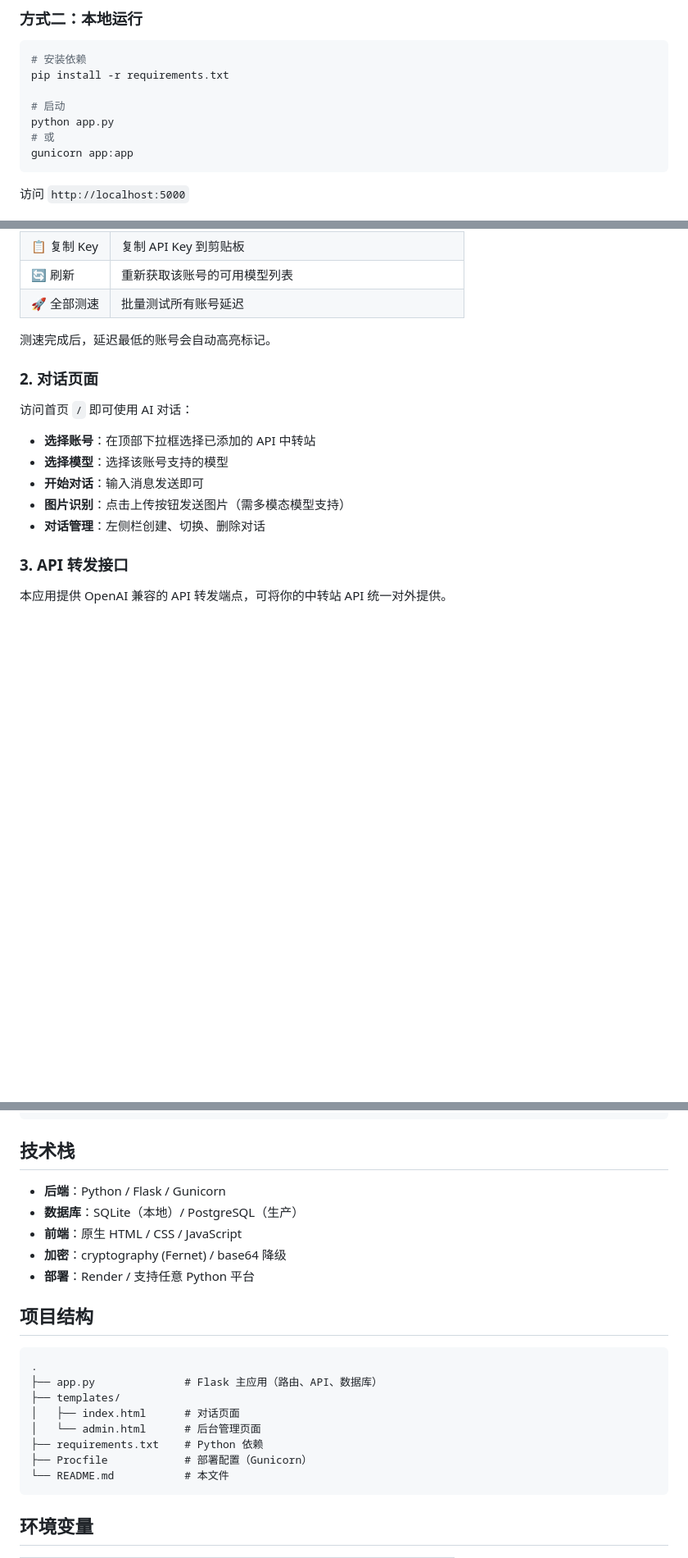
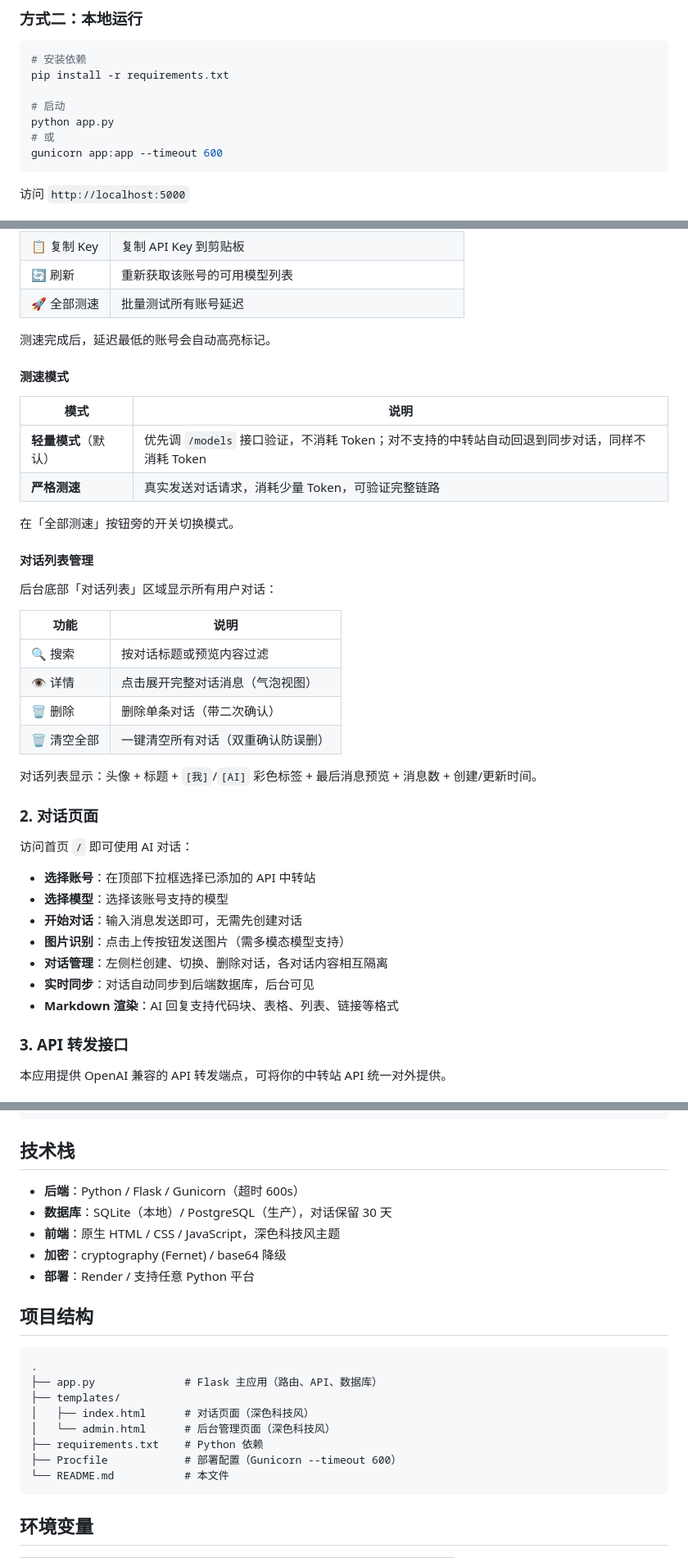
Before and after one commit to listnm/AI_CHAT, a Markdown page: README.md, 3 parts joined by grey strips. Shown at 82% size. Drawn GitHub-style; blank space fills up the shorter version.

Commit message:
docs: 更新使用说明，覆盖全部新功能
新增内容：
- 测速模式说明（轻量/严格）
- 后台对话列表管理（搜索/详情/删除/清空全部）
- 对话隔离与实时同步说明
- Markdown 渲染支持
- 深色科技风 UI 描述
- Gunicorn 超时 600s 配置
- 对话保留 30 天策略
- 中文编码无乱码说明

````diff
--- a/README.md
+++ b/README.md
@@ -41,7 +43,7 @@ pip install -r requirements.txt
 # 启动
 python app.py
 # 或
-gunicorn app:app
+gunicorn app:app --timeout 600
 ```
 
 访问 `http://localhost:5000`
@@ -78,15 +80,39 @@ gunicorn app:app
 
 测速完成后，延迟最低的账号会自动高亮标记。
 
+#### 测速模式
+
+| 模式 | 说明 |
+|------|------|
+| **轻量模式**（默认） | 优先调 `/models` 接口验证，不消耗 Token；对不支持的中转站自动回退到同步对话，同样不消耗 Token |
+| **严格测速** | 真实发送对话请求，消耗少量 Token，可验证完整链路 |
+
+在「全部测速」按钮旁的开关切换模式。
+
+#### 对话列表管理
+
+后台底部「对话列表」区域显示所有用户对话：
+
+| 功能 | 说明 |
+|------|------|
+| 🔍 搜索 | 按对话标题或预览内容过滤 |
+| 👁 详情 | 点击展开完整对话消息（气泡视图） |
+| 🗑 删除 | 删除单条对话（带二次确认） |
+| 🗑 清空全部 | 一键清空所有对话（双重确认防误删） |
+
+对话列表显示：头像 + 标题 + `[我]`/`[AI]` 彩色标签 + 最后消息预览 + 消息数 + 创建/更新时间。
+
 ### 2. 对话页面
 
 访问首页 `/` 即可使用 AI 对话：
 
 - **选择账号**：在顶部下拉框选择已添加的 API 中转站
 - **选择模型**：选择该账号支持的模型
-- **开始对话**：输入消息发送即可
+- **开始对话**：输入消息发送即可，无需先创建对话
 - **图片识别**：点击上传按钮发送图片（需多模态模型支持）
-- **对话管理**：左侧栏创建、切换、删除对话
+- **对话管理**：左侧栏创建、切换、删除对话，各对话内容相互隔离
+- **实时同步**：对话自动同步到后端数据库，后台可见
+- **Markdown 渲染**：AI 回复支持代码块、表格、列表、链接等格式
 
 ### 3. API 转发接口
 
@@ -181,9 +207,9 @@ curl https://你的域名/v1/chat/completions \
 
 ## 技术栈
 
-- **后端**：Python / Flask / Gunicorn
-- **数据库**：SQLite（本地）/ PostgreSQL（生产）
-- **前端**：原生 HTML / CSS / JavaScript
+- **后端**：Python / Flask / Gunicorn（超时 600s）
+- **数据库**：SQLite（本地）/ PostgreSQL（生产），对话保留 30 天
+- **前端**：原生 HTML / CSS / JavaScript，深色科技风主题
 - **加密**：cryptography (Fernet) / base64 降级
 - **部署**：Render / 支持任意 Python 平台
 
@@ -193,10 +219,10 @@ curl https://你的域名/v1/chat/completions \
 .
 ├── app.py              # Flask 主应用（路由、API、数据库）
 ├── templates/
-│   ├── index.html      # 对话页面
-│   └── admin.html      # 后台管理页面
+│   ├── index.html      # 对话页面（深色科技风）
+│   └── admin.html      # 后台管理页面（深色科技风）
 ├── requirements.txt    # Python 依赖
-├── Procfile            # 部署配置（Gunicorn）
+├── Procfile            # 部署配置（Gunicorn --timeout 600）
 └── README.md           # 本文件
 ```
 
````
Also changed, not shown: other parts of README.md (+7 -5 lines).
